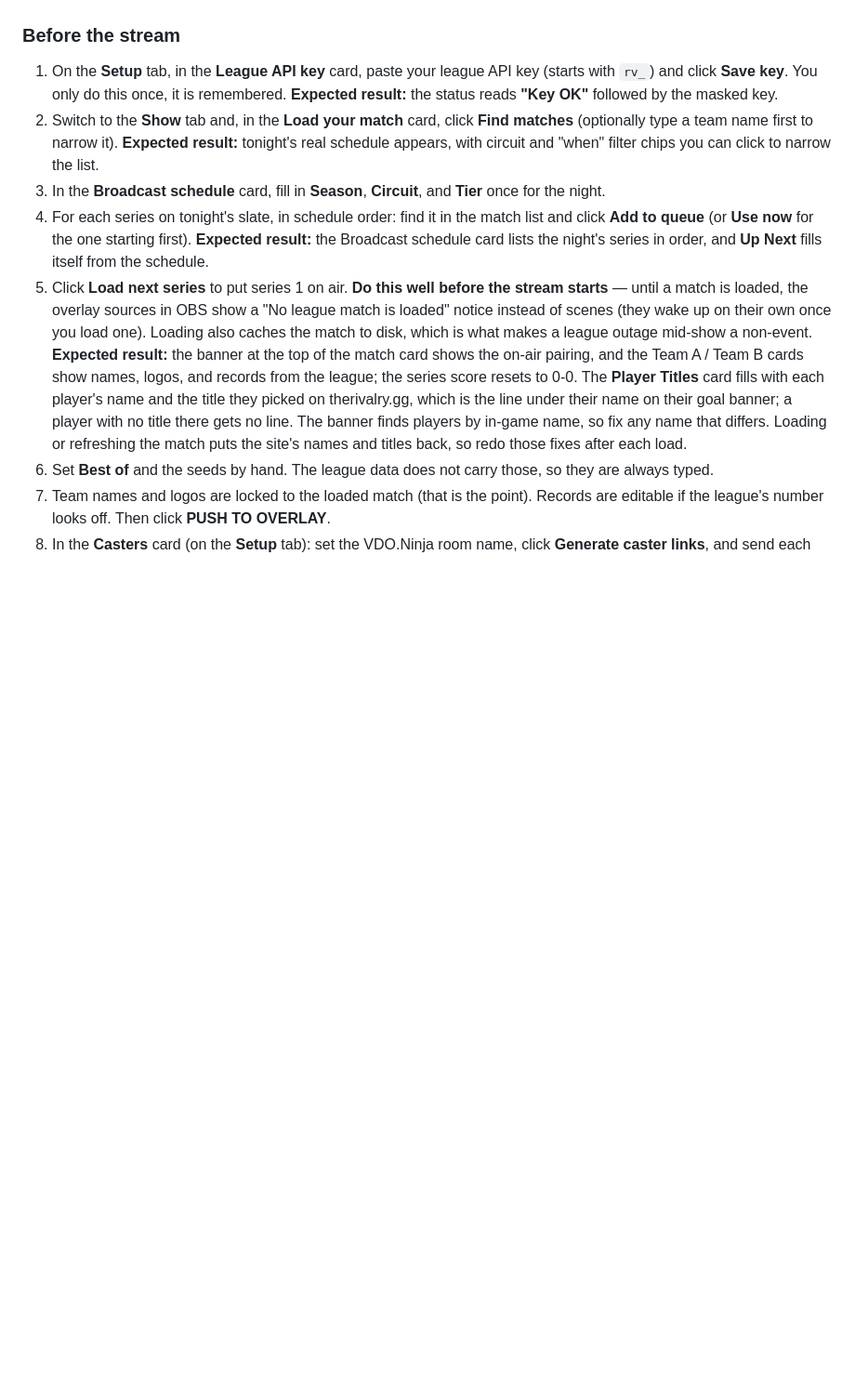
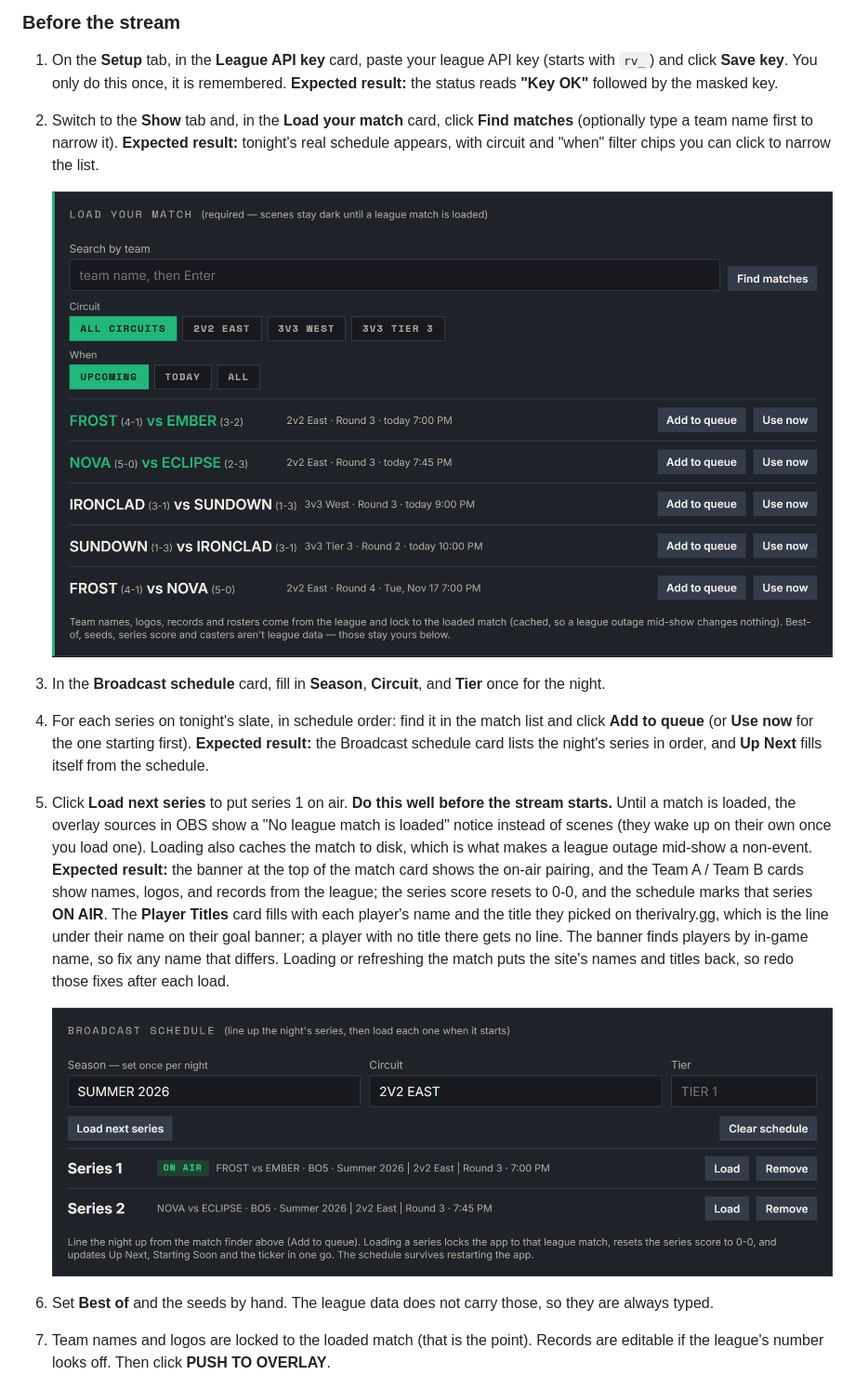
Before and after one commit to DrunkCookies0/rivalry-overlays, a Markdown page: PRODUCER-SETUP.md, the part around the change printed below. Shown: that part at 93% size. Drawn GitHub-style; pictures changed too: docs/img/panel-match-finder.png (added), docs/img/panel-schedule.png (added); blank space fills up the shorter version.

```diff
--- a/PRODUCER-SETUP.md
+++ b/PRODUCER-SETUP.md
@@ -95,11 +95,17 @@ The control panel is laid out top to bottom in the order you use it on a match n
    **Expected result:** the status reads **"Key OK"** followed by the masked key.
 2. Switch to the **Show** tab and, in the **Load your match** card, click **Find matches** (optionally type a team name first to narrow it).
    **Expected result:** tonight's real schedule appears, with circuit and "when" filter chips you can click to narrow the list.
+
+   ![The Load your match card listing matches, with circuit and "when" filter chips](docs/img/panel-match-finder.png)
+
 3. In the **Broadcast schedule** card, fill in **Season**, **Circuit**, and **Tier** once for the night.
 4. For each series on tonight's slate, in schedule order: find it in the match list and click **Add to queue** (or **Use now** for the one starting first).
    **Expected result:** the Broadcast schedule card lists the night's series in order, and **Up Next** fills itself from the schedule.
-5. Click **Load next series** to put series 1 on air. **Do this well before the stream starts** — until a match is loaded, the overlay sources in OBS show a "No league match is loaded" notice instead of scenes (they wake up on their own once you load one). Loading also caches the match to disk, which is what makes a league outage mid-show a non-event.
-   **Expected result:** the banner at the top of the match card shows the on-air pairing, and the Team A / Team B cards show names, logos, and records from the league; the series score resets to 0-0. The **Player Titles** card fills with each player's name and the title they picked on therivalry.gg, which is the line under their name on their goal banner; a player with no title there gets no line. The banner finds players by in-game name, so fix any name that differs. Loading or refreshing the match puts the site's names and titles back, so redo those fixes after each load.
+5. Click **Load next series** to put series 1 on air. **Do this well before the stream starts.** Until a match is loaded, the overlay sources in OBS show a "No league match is loaded" notice instead of scenes (they wake up on their own once you load one). Loading also caches the match to disk, which is what makes a league outage mid-show a non-event.
+   **Expected result:** the banner at the top of the match card shows the on-air pairing, and the Team A / Team B cards show names, logos, and records from the league; the series score resets to 0-0, and the schedule marks that series **ON AIR**. The **Player Titles** card fills with each player's name and the title they picked on therivalry.gg, which is the line under their name on their goal banner; a player with no title there gets no line. The banner finds players by in-game name, so fix any name that differs. Loading or refreshing the match puts the site's names and titles back, so redo those fixes after each load.
+
+   ![The Broadcast schedule card with series 1 on air and series 2 queued](docs/img/panel-schedule.png)
+
 6. Set **Best of** and the seeds by hand. The league data does not carry those, so they are always typed.
 7. Team names and logos are locked to the loaded match (that is the point). Records are editable if the league's number looks off. Then click **PUSH TO OVERLAY**.
 8. In the **Casters** card (on the **Setup** tab): set the VDO.Ninja room name, click **Generate caster links**, and send each caster their personal link (no accounts or installs on their end). Pick **Cams on screen**: Auto gives each caster their own frame (the house look keeps its two frames for a lone caster, so pick **1 cam** for one big frame); **1 cam** also puts two casters at one desk in a single frame with both names on its plate. A caster who shares a cam keeps their own feed loaded in OBS out of sight, so they are still heard. To cut a caster's cam and sound at once, clear their link before their name: a blanked name keeps their feed loaded for 15 seconds, so retyping it doesn't reconnect them.
```
Also changed, not shown: other parts of PRODUCER-SETUP.md (+25 -10 lines), CLEAN-MACHINE-QA.md (+17 -9 lines), docs/img/panel-game-results.png (added), docs/img/panel-scene-deck.png (added).
